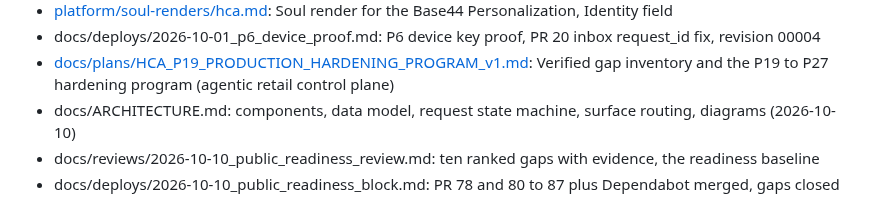
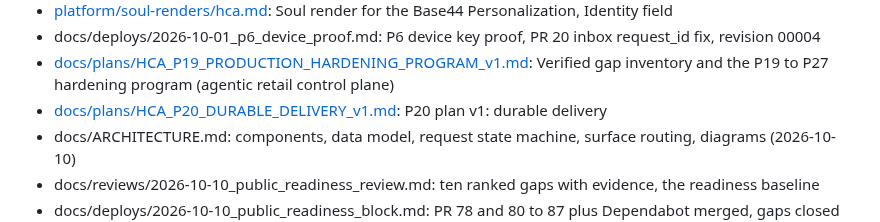
Before and after one commit to Alternative-Spaces-Inc/HCommAgent, a Markdown page: docs/INDEX.md, the part around the change. Rendered like a GitHub page.

Commit message:
P20 plan v1: durable delivery (#73)

```diff
--- a/docs/INDEX.md
+++ b/docs/INDEX.md
@@ -41,6 +41,7 @@ Every file in the Human Collections Agent repo, one line each. Agents boot from
 - [platform/soul-renders/hca.md](../platform/soul-renders/hca.md): Soul render for the Base44 Personalization, Identity field
 - docs/deploys/2026-10-01_p6_device_proof.md: P6 device key proof, PR 20 inbox request_id fix, revision 00004
 - [docs/plans/HCA_P19_PRODUCTION_HARDENING_PROGRAM_v1.md](plans/HCA_P19_PRODUCTION_HARDENING_PROGRAM_v1.md): Verified gap inventory and the P19 to P27 hardening program (agentic retail control plane)
+- [docs/plans/HCA_P20_DURABLE_DELIVERY_v1.md](plans/HCA_P20_DURABLE_DELIVERY_v1.md): P20 plan v1: durable delivery
 - docs/ARCHITECTURE.md: components, data model, request state machine, surface routing, diagrams (2026-10-10)
 - docs/reviews/2026-10-10_public_readiness_review.md: ten ranked gaps with evidence, the readiness baseline
 - docs/deploys/2026-10-10_public_readiness_block.md: PR 78 and 80 to 87 plus Dependabot merged, gaps closed and still open
```
Also changed, not shown: docs/plans/HCA_P20_DURABLE_DELIVERY_v1.md (added, +123 -0 lines).
